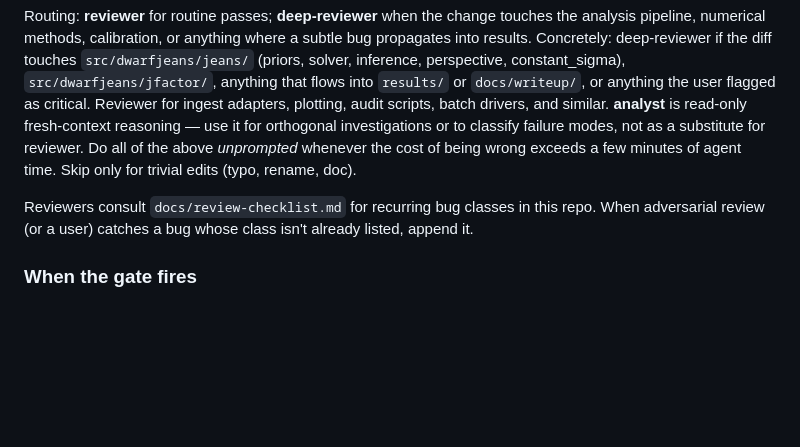
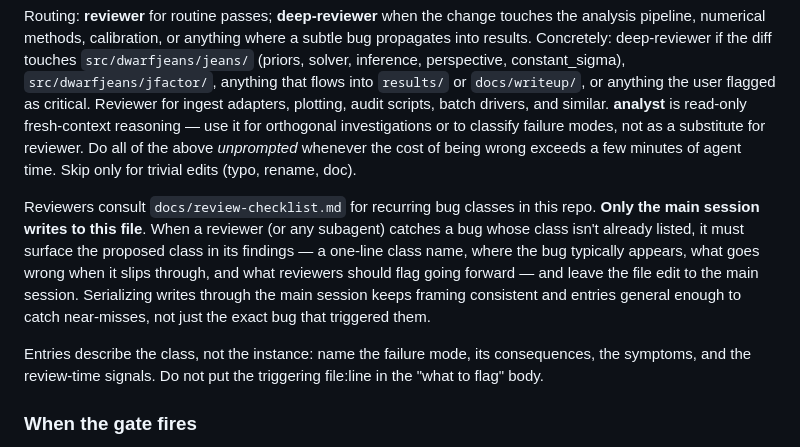
Before and after one commit to kailashraman/DwarfJeansAnalysis, a Markdown page: CLAUDE.md, the part around the change. Drawn GitHub-style; blank space fills up the shorter version.

Commit message:
CLAUDE.md: serialize writes to docs/review-checklist.md through main session
Subagents now surface proposed bug-class entries in their findings and
leave the file edit to the main session. Keeps framing consistent and
entries general enough to catch near-misses, not just the exact bug
that triggered them.

Co-Authored-By: Claude Opus 4.7 (1M context) <noreply@anthropic.com>

```diff
--- a/CLAUDE.md
+++ b/CLAUDE.md
@@ -53,7 +53,9 @@ After any non-trivial code change or numerical result the user is likely to act
 
 Routing: **reviewer** for routine passes; **deep-reviewer** when the change touches the analysis pipeline, numerical methods, calibration, or anything where a subtle bug propagates into results. Concretely: deep-reviewer if the diff touches `src/dwarfjeans/jeans/` (priors, solver, inference, perspective, constant_sigma), `src/dwarfjeans/jfactor/`, anything that flows into `results/` or `docs/writeup/`, or anything the user flagged as critical. Reviewer for ingest adapters, plotting, audit scripts, batch drivers, and similar. **analyst** is read-only fresh-context reasoning — use it for orthogonal investigations or to classify failure modes, not as a substitute for reviewer. Do all of the above *unprompted* whenever the cost of being wrong exceeds a few minutes of agent time. Skip only for trivial edits (typo, rename, doc).
 
-Reviewers consult `docs/review-checklist.md` for recurring bug classes in this repo. When adversarial review (or a user) catches a bug whose class isn't already listed, append it.
+Reviewers consult `docs/review-checklist.md` for recurring bug classes in this repo. **Only the main session writes to this file**. When a reviewer (or any subagent) catches a bug whose class isn't already listed, it must surface the proposed class in its findings — a one-line class name, where the bug typically appears, what goes wrong when it slips through, and what reviewers should flag going forward — and leave the file edit to the main session. Serializing writes through the main session keeps framing consistent and entries general enough to catch near-misses, not just the exact bug that triggered them.
+
+Entries describe the class, not the instance: name the failure mode, its consequences, the symptoms, and the review-time signals. Do not put the triggering file:line in the "what to flag" body.
 
 ### When the gate fires
 
```
